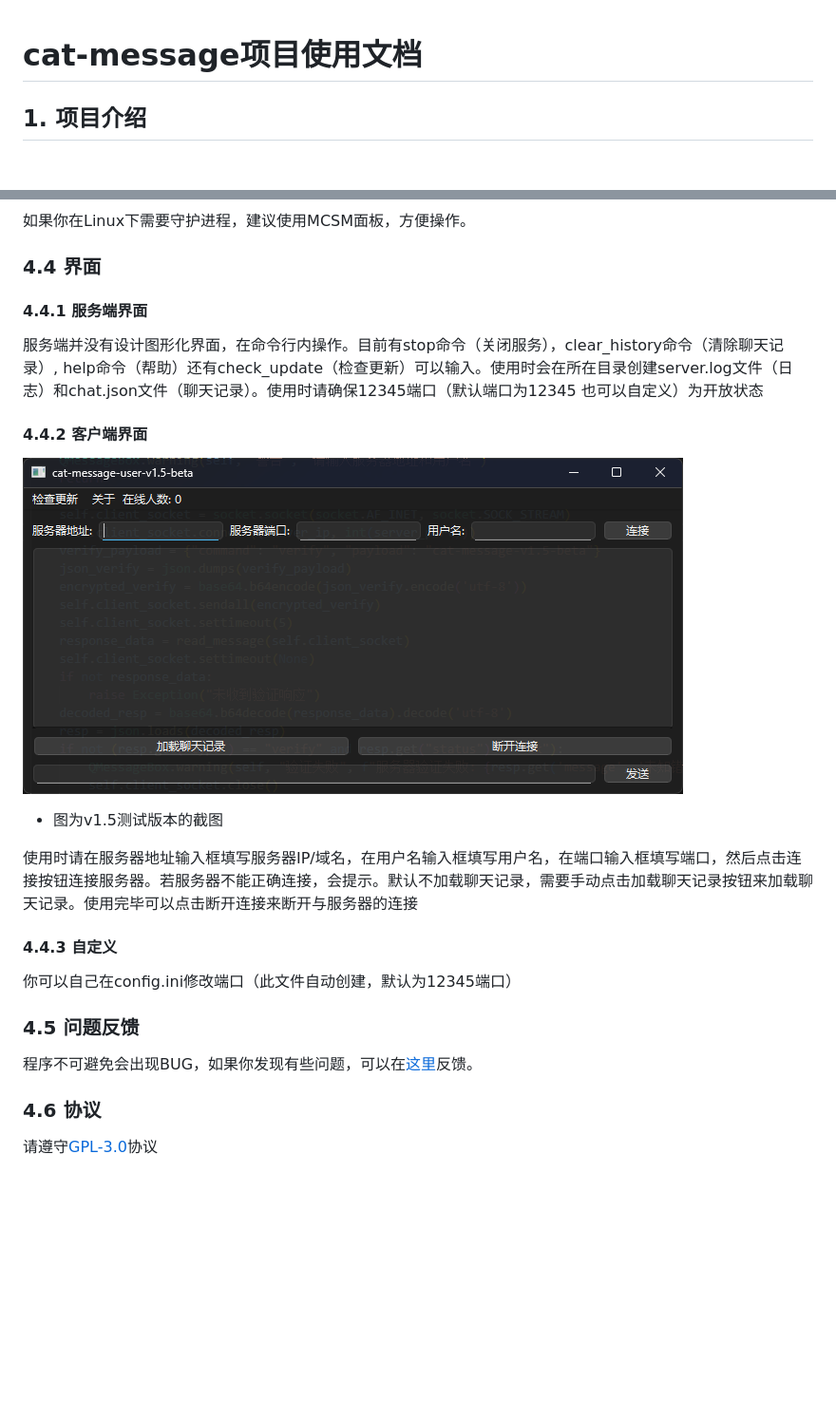
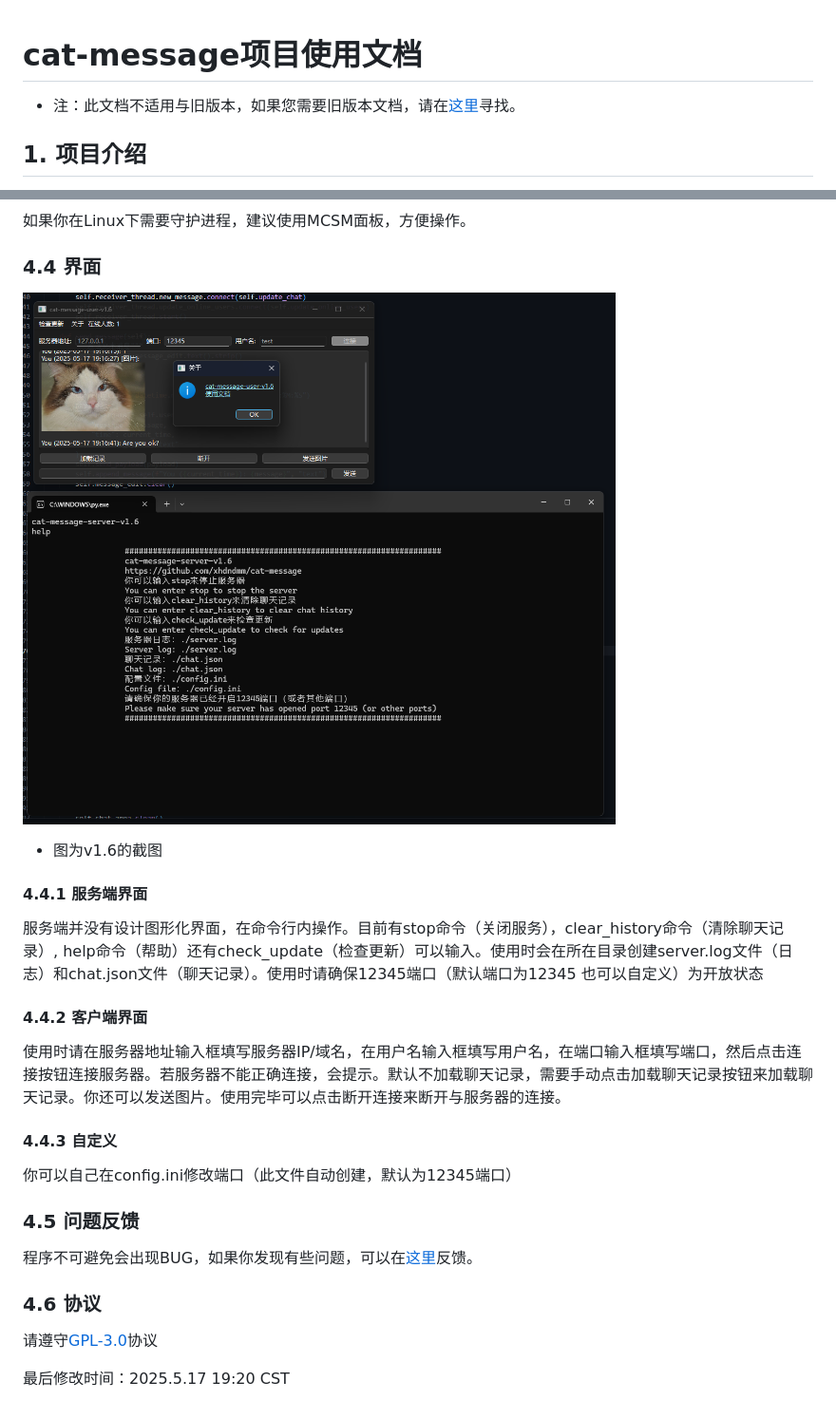
Before and after one commit to cat-cat-studio/cat-message, a Markdown page: docs/docs.md, 2 parts joined by grey strips. Shown: that part at 95% size. GitHub-like rendering; pictures changed too: docs/001.png; blank space fills up the shorter version.

Commit message:
Changes to be committed: 	modified:   docs/001.png 	modified:   docs/docs.md 	modified:   src/user.py

```diff
--- a/docs/docs.md
+++ b/docs/docs.md
@@ -1,4 +1,5 @@
 # cat-message项目使用文档
+* 注：此文档不适用与旧版本，如果您需要旧版本文档，请在[这里](https://github.com/xhdndmm/cat-message/releases)寻找。
 ## 1. 项目介绍
 本项目是一个基于socket的即时通讯软件，使用Python编写。它支持多用户聊天、聊天信息传输加密等功能。项目分为客户端和服务器端两部分，客户端使用PyQt6进行界面设计，服务器端使用socket库进行网络通信。产品界面简洁功能齐全，可进行简易通讯。
 ## 2. 项目结构
@@ -50,16 +51,17 @@ python3 user.py
 ### 4.3 服务端进程守护
 如果你在Linux下需要守护进程，建议使用MCSM面板，方便操作。
 ### 4.4 界面
+![界面截图](./001.png)
+* 图为v1.6的截图
 #### 4.4.1 服务端界面
 服务端并没有设计图形化界面，在命令行内操作。目前有stop命令（关闭服务），clear_history命令（清除聊天记录）, help命令（帮助）还有check_update（检查更新）可以输入。使用时会在所在目录创建server.log文件（日志）和chat.json文件（聊天记录）。使用时请确保12345端口（默认端口为12345 也可以自定义）为开放状态
 #### 4.4.2 客户端界面
-![客户端界面截图](./001.png)
-* 图为v1.5测试版本的截图
-
-使用时请在服务器地址输入框填写服务器IP/域名，在用户名输入框填写用户名，在端口输入框填写端口，然后点击连接按钮连接服务器。若服务器不能正确连接，会提示。默认不加载聊天记录，需要手动点击加载聊天记录按钮来加载聊天记录。使用完毕可以点击断开连接来断开与服务器的连接
+使用时请在服务器地址输入框填写服务器IP/域名，在用户名输入框填写用户名，在端口输入框填写端口，然后点击连接按钮连接服务器。若服务器不能正确连接，会提示。默认不加载聊天记录，需要手动点击加载聊天记录按钮来加载聊天记录。你还可以发送图片。使用完毕可以点击断开连接来断开与服务器的连接。
 #### 4.4.3 自定义
 你可以自己在config.ini修改端口（此文件自动创建，默认为12345端口）
 ### 4.5 问题反馈
 程序不可避免会出现BUG，如果你发现有些问题，可以在[这里](https://github.com/xhdndmm/cat-message/issues)反馈。
 ### 4.6 协议
 请遵守[GPL-3.0](https://www.gnu.org/licenses/gpl-3.0.html)协议
+
+最后修改时间：2025.5.17 19:20 CST
```
Also changed, not shown: 1 other file.
